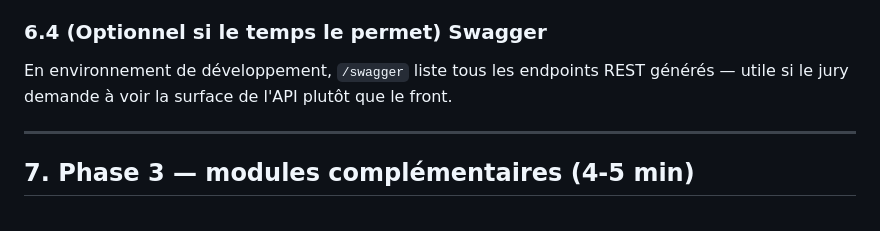
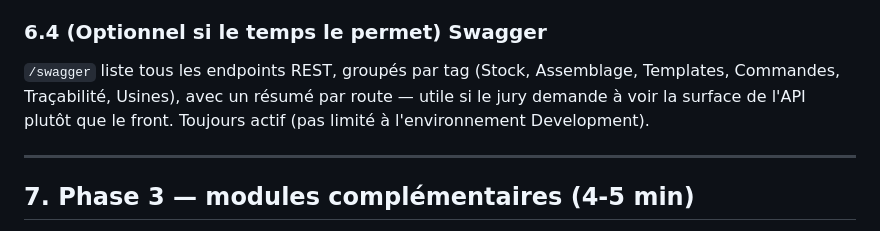
Before and after one commit to apprenti1/designpatternproject, a Markdown page: presentation.md, the part around the change. GitHub-like rendering.

Commit message:
Guide de soutenance : Swagger toujours actif, plus limite au mode Development
Co-authored-by: francois95140 <totograncois12@gmail.com>
Co-authored-by: flemelle <t.bruce@myskolae.fr>

```diff
--- a/presentation.md
+++ b/presentation.md
@@ -184,8 +184,9 @@ moment pour montrer que c'est géré.
 
 ### 6.4 (Optionnel si le temps le permet) Swagger
 
-En environnement de développement, `/swagger` liste tous les endpoints REST générés — utile si le
-jury demande à voir la surface de l'API plutôt que le front.
+`/swagger` liste tous les endpoints REST, groupés par tag (Stock, Assemblage, Templates, Commandes,
+Traçabilité, Usines), avec un résumé par route — utile si le jury demande à voir la surface de
+l'API plutôt que le front. Toujours actif (pas limité à l'environnement Development).
 
 ---
 
```
